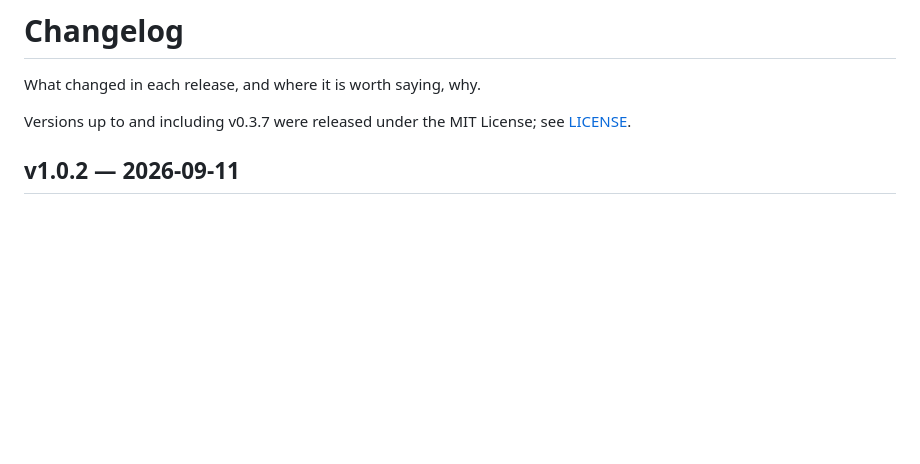
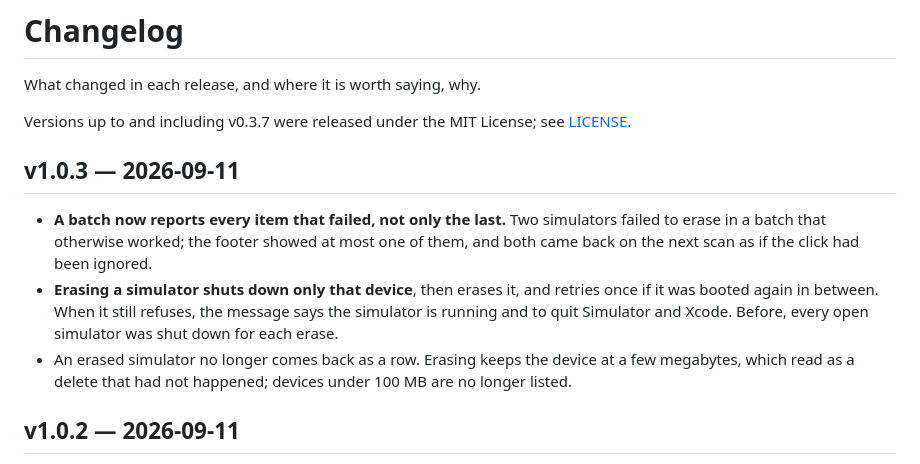
Before and after one commit to Jarvis322/macos-sysdata, a Markdown page: CHANGELOG.md, the part around the change. Drawn GitHub-style; blank space fills up the shorter version.

Commit message:
docs: changelog for v1.0.3

```diff
--- a/CHANGELOG.md
+++ b/CHANGELOG.md
@@ -4,6 +4,20 @@ What changed in each release, and where it is worth saying, why.
 
 Versions up to and including v0.3.7 were released under the MIT License; see
 [LICENSE](LICENSE).
+
+## v1.0.3 — 2026-09-11
+
+- **A batch now reports every item that failed, not only the last.** Two
+  simulators failed to erase in a batch that otherwise worked; the footer
+  showed at most one of them, and both came back on the next scan as if the
+  click had been ignored.
+- **Erasing a simulator shuts down only that device**, then erases it, and
+  retries once if it was booted again in between. When it still refuses, the
+  message says the simulator is running and to quit Simulator and Xcode.
+  Before, every open simulator was shut down for each erase.
+- An erased simulator no longer comes back as a row. Erasing keeps the device
+  at a few megabytes, which read as a delete that had not happened; devices
+  under 100 MB are no longer listed.
 
 ## v1.0.2 — 2026-09-11
 
```
